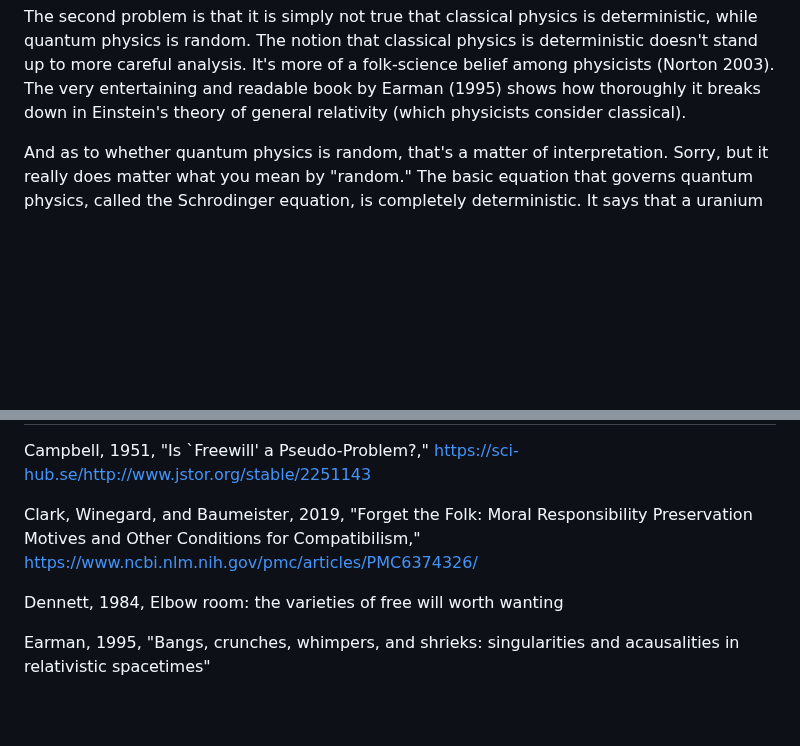
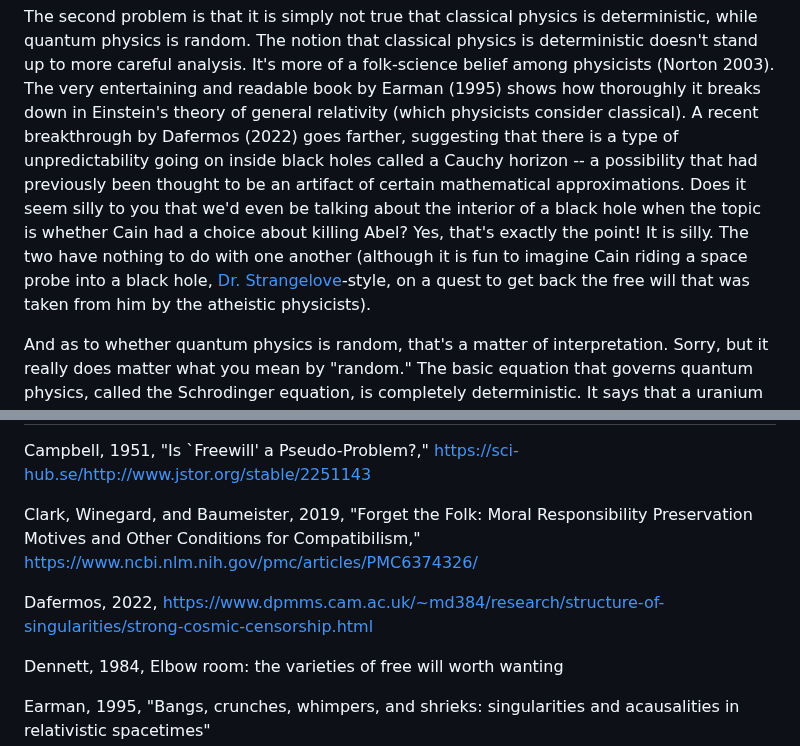
Before and after one commit to bcrowell/bcrowell.github.io, a Markdown page: free_will/index.md, 2 parts joined by grey strips. Rendered like a GitHub page; blank space fills up the shorter version.

Commit message:
free will

```diff
--- a/free_will/index.md
+++ b/free_will/index.md
@@ -133,7 +133,13 @@ is deterministic, while quantum physics is random.
 The notion that classical physics is deterministic doesn't stand up to more careful analysis.
 It's more of a folk-science belief among physicists (Norton 2003).
 The very entertaining and readable book by Earman (1995) shows how thoroughly it breaks down in Einstein's
-theory of general relativity (which physicists consider classical).
+theory of general relativity (which physicists consider classical). A recent breakthrough by Dafermos (2022) goes farther,
+suggesting that there is a type of unpredictability going on inside black holes called a Cauchy horizon -- a possibility that
+had previously been thought to be an artifact of certain mathematical approximations. Does it seem silly to you that we'd
+even be talking about the interior of a black hole when the topic is whether Cain had a choice about killing Abel?
+Yes, that's exactly the point! It is silly. The two have nothing to do with one another (although it is fun to imagine
+Cain riding a space probe into a black hole, [Dr. Strangelove](https://en.wikipedia.org/wiki/Dr._Strangelove)-style,
+on a quest to get back the free will that was taken from him by the atheistic physicists).
 
 And as to whether quantum physics is random,
 that's a matter of interpretation. Sorry, but it really does matter what you mean by "random." The basic
@@ -160,6 +166,8 @@ Campbell, 1951, "Is `Freewill' a Pseudo-Problem?," https://sci-hub.se/http://www
 
 Clark, Winegard, and Baumeister, 2019, "Forget the Folk: Moral Responsibility Preservation Motives and Other Conditions for Compatibilism," https://www.ncbi.nlm.nih.gov/pmc/articles/PMC6374326/
 
+Dafermos, 2022, https://www.dpmms.cam.ac.uk/~md384/research/structure-of-singularities/strong-cosmic-censorship.html
+
 Dennett, 1984, Elbow room: the varieties of free will worth wanting
 
 Earman, 1995, "Bangs, crunches, whimpers, and shrieks: singularities and acausalities in relativistic spacetimes"
```
